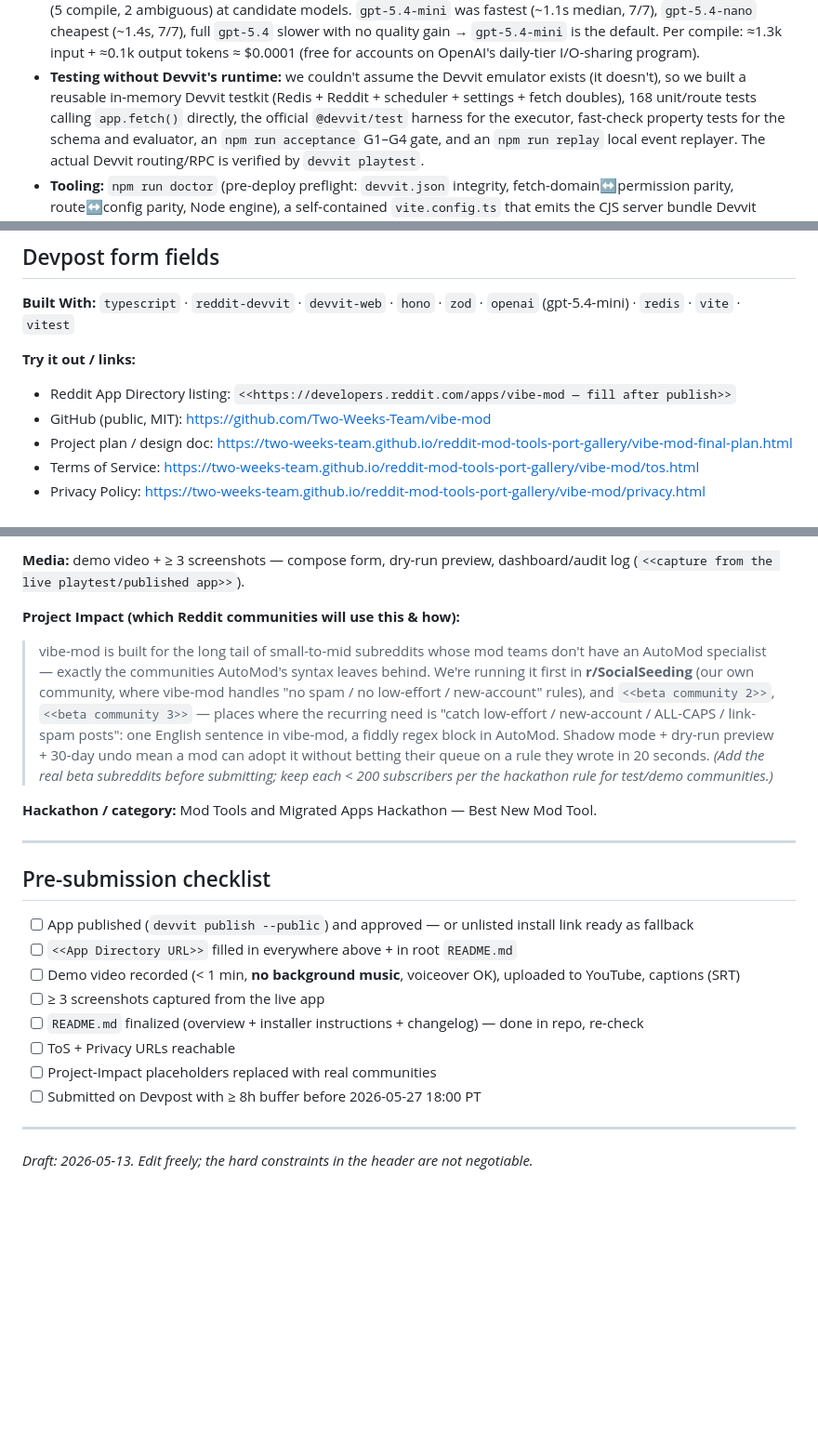
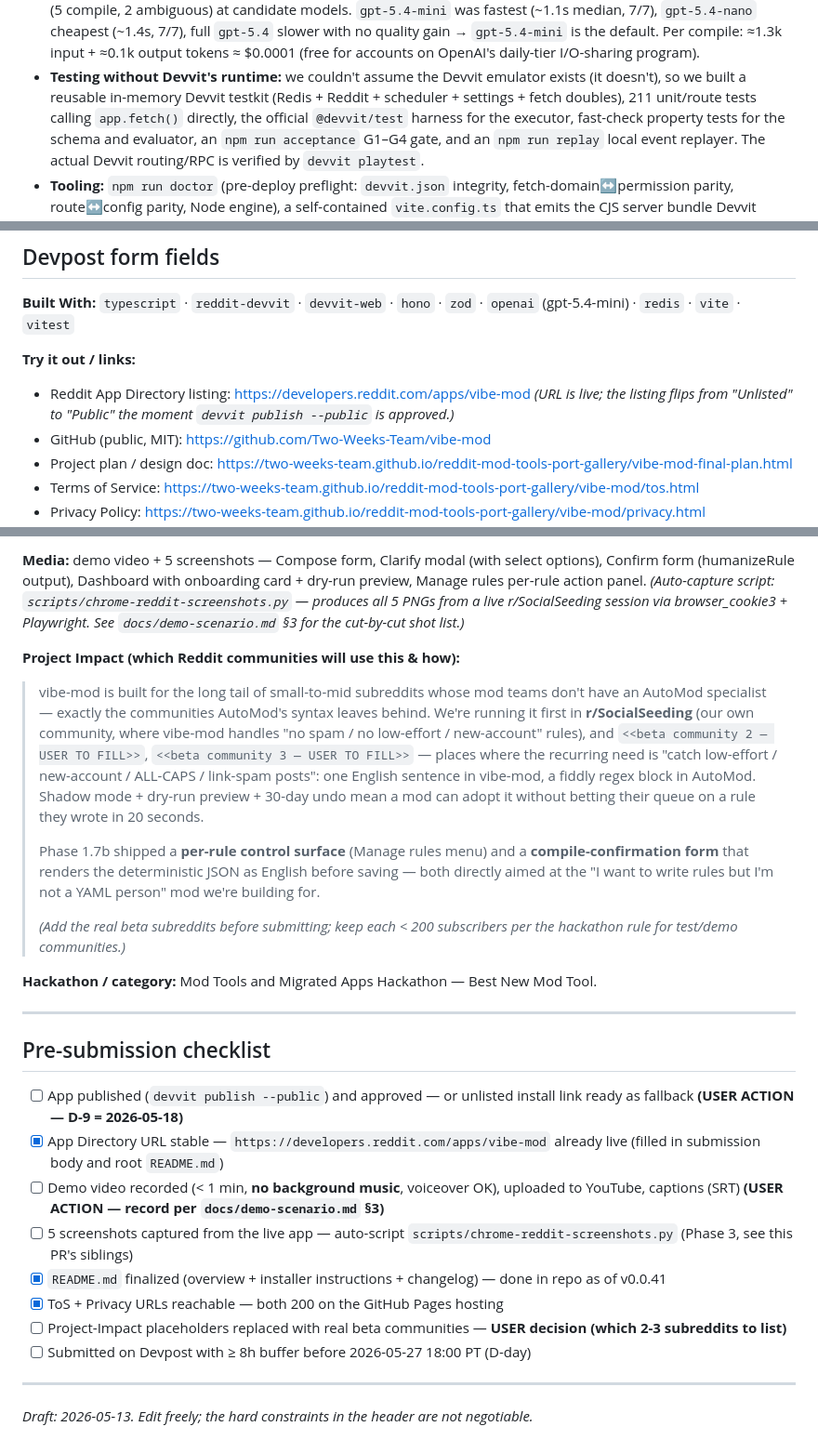
Before and after one commit to Two-Weeks-Team/vibe-mod, a Markdown page: docs/devpost-submission.md, 3 parts joined by grey strips. Shown at 93% size. GitHub-like rendering; blank space fills up the shorter version.

```diff
--- a/docs/devpost-submission.md
+++ b/docs/devpost-submission.md
@@ -115,7 +115,7 @@ per rule edit, on the moderator's sentence only. Runtime evaluation is pure, det
   accounts on OpenAI's daily-tier I/O-sharing program).
 - **Testing without Devvit's runtime:** we couldn't assume the Devvit emulator exists (it doesn't), so
   we built a reusable in-memory Devvit testkit (Redis + Reddit + scheduler + settings + fetch doubles),
-  168 unit/route tests calling `app.fetch()` directly, the official `@devvit/test` harness for the
+  211 unit/route tests calling `app.fetch()` directly, the official `@devvit/test` harness for the
   executor, fast-check property tests for the schema and evaluator, an `npm run acceptance` G1–G4 gate,
   and an `npm run replay` local event replayer. The actual Devvit routing/RPC is verified by
   `devvit playtest`.
@@ -194,7 +194,7 @@ per rule edit, on the moderator's sentence only. Runtime evaluation is pure, det
 · `redis` · `vite` · `vitest`
 
 **Try it out / links:**
-- Reddit App Directory listing: `<<https://developers.reddit.com/apps/vibe-mod — fill after publish>>`
+- Reddit App Directory listing: <https://developers.reddit.com/apps/vibe-mod>  *(URL is live; the listing flips from "Unlisted" to "Public" the moment `devvit publish --public` is approved.)*
 - GitHub (public, MIT): https://github.com/Two-Weeks-Team/vibe-mod
 - Project plan / design doc: https://two-weeks-team.github.io/reddit-mod-tools-port-gallery/vibe-mod-final-plan.html
 - Terms of Service: https://two-weeks-team.github.io/reddit-mod-tools-port-gallery/vibe-mod/tos.html
@@ -203,15 +203,20 @@ per rule edit, on the moderator's sentence only. Runtime evaluation is pure, det
 
-**Media:** demo video + ≥ 3 screenshots — compose form, dry-run preview, dashboard/audit log
-(`<<capture from the live playtest/published app>>`).
+**Media:** demo video + 5 screenshots — Compose form, Clarify modal (with select options), Confirm form (humanizeRule output), Dashboard with onboarding card + dry-run preview, Manage rules per-rule action panel.
+*(Auto-capture script: `scripts/chrome-reddit-screenshots.py` — produces all 5 PNGs from a live r/SocialSeeding session via browser_cookie3 + Playwright. See `docs/demo-scenario.md` §3 for the cut-by-cut shot list.)*
 
 **Project Impact (which Reddit communities will use this & how):**
 > vibe-mod is built for the long tail of small-to-mid subreddits whose mod teams don't have an AutoMod
 > specialist — exactly the communities AutoMod's syntax leaves behind. We're running it first in
 > **r/SocialSeeding** (our own community, where vibe-mod handles "no spam / no low-effort / new-account"
-> rules), and `<<beta community 2>>`, `<<beta community 3>>` — places where the recurring need is "catch
-> low-effort / new-account / ALL-CAPS / link-spam posts": one English sentence in vibe-mod, a fiddly
-> regex block in AutoMod. Shadow mode + dry-run preview + 30-day undo mean a mod can adopt it without
-> betting their queue on a rule they wrote in 20 seconds.
+> rules), and `<<beta community 2 — USER TO FILL>>`, `<<beta community 3 — USER TO FILL>>` — places
+> where the recurring need is "catch low-effort / new-account / ALL-CAPS / link-spam posts": one English
+> sentence in vibe-mod, a fiddly regex block in AutoMod. Shadow mode + dry-run preview + 30-day undo
+> mean a mod can adopt it without betting their queue on a rule they wrote in 20 seconds.
+>
+> Phase 1.7b shipped a **per-rule control surface** (Manage rules menu) and a **compile-confirmation
+> form** that renders the deterministic JSON as English before saving — both directly aimed at the
+> "I want to write rules but I'm not a YAML person" mod we're building for.
+>
 > *(Add the real beta subreddits before submitting; keep each < 200 subscribers per the hackathon rule
 > for test/demo communities.)*
 
@@ -221,14 +226,14 @@ per rule edit, on the moderator's sentence only. Runtime evaluation is pure, det
 
 ## Pre-submission checklist
 
-- [ ] App published (`devvit publish --public`) and approved — or unlisted install link ready as fallback
-- [ ] `<<App Directory URL>>` filled in everywhere above + in root `README.md`
-- [ ] Demo video recorded (< 1 min, **no background music**, voiceover OK), uploaded to YouTube, captions (SRT)
-- [ ] ≥ 3 screenshots captured from the live app
-- [ ] `README.md` finalized (overview + installer instructions + changelog) — done in repo, re-check
-- [ ] ToS + Privacy URLs reachable
-- [ ] Project-Impact placeholders replaced with real communities
-- [ ] Submitted on Devpost with ≥ 8h buffer before 2026-05-27 18:00 PT
+- [ ] App published (`devvit publish --public`) and approved — or unlisted install link ready as fallback **(USER ACTION — D-9 = 2026-05-18)**
+- [x] App Directory URL stable — `https://developers.reddit.com/apps/vibe-mod` already live (filled in submission body and root `README.md`)
+- [ ] Demo video recorded (< 1 min, **no background music**, voiceover OK), uploaded to YouTube, captions (SRT) **(USER ACTION — record per `docs/demo-scenario.md` §3)**
+- [ ] 5 screenshots captured from the live app — auto-script `scripts/chrome-reddit-screenshots.py` (Phase 3, see this PR's siblings)
+- [x] `README.md` finalized (overview + installer instructions + changelog) — done in repo as of v0.0.41
+- [x] ToS + Privacy URLs reachable — both 200 on the GitHub Pages hosting
+- [ ] Project-Impact placeholders replaced with real beta communities — **USER decision (which 2-3 subreddits to list)**
+- [ ] Submitted on Devpost with ≥ 8h buffer before 2026-05-27 18:00 PT (D-day)
 
 ---
 
```
Also changed, not shown: other parts of docs/devpost-submission.md (+1 -1 lines), docs/demo-scenario.md (+31 -15 lines).
